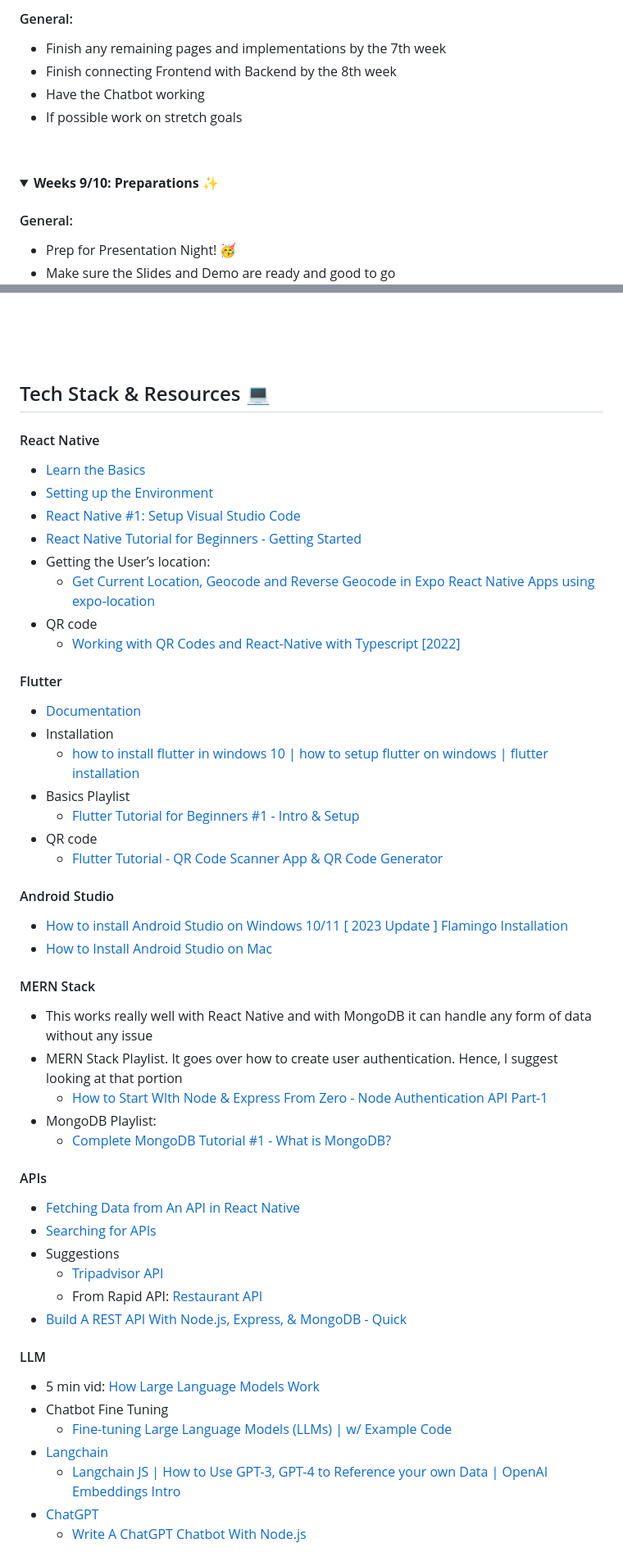
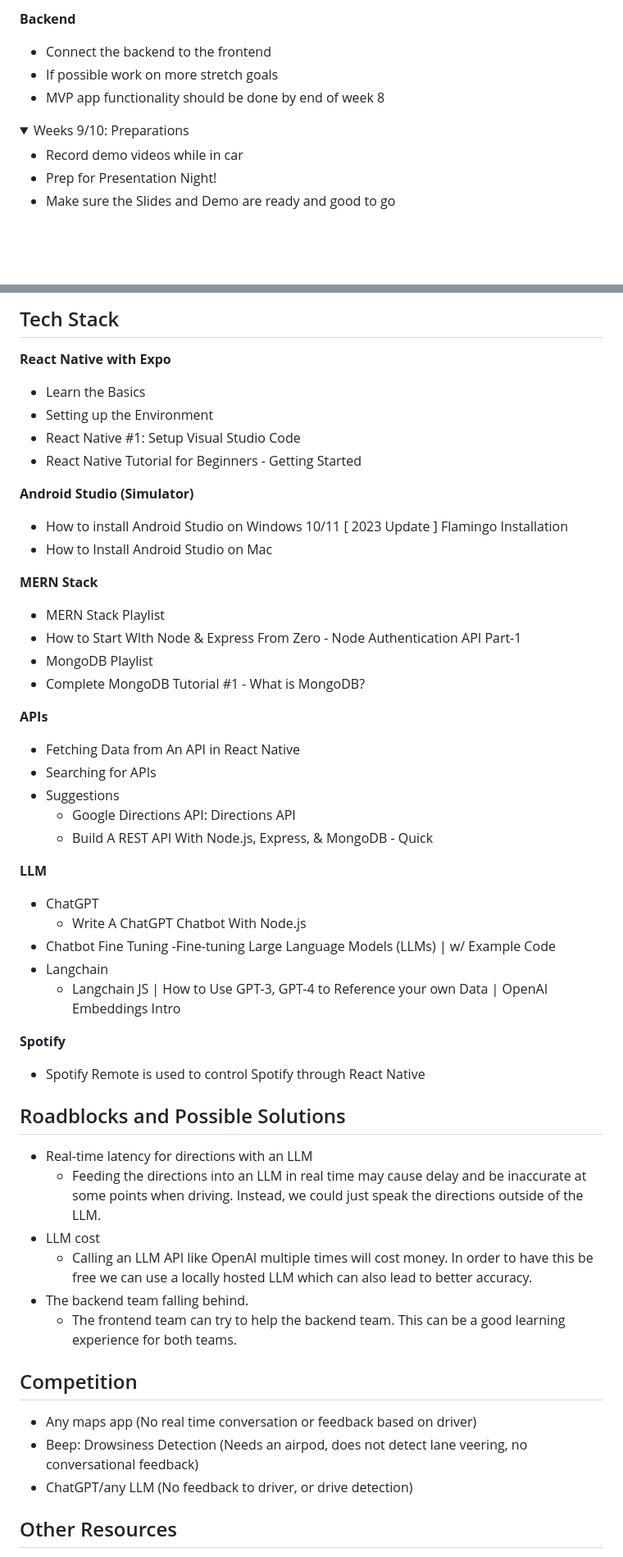
Before and after one commit to acm-projects/CoDriver, a Markdown page: README.md, 2 parts joined by grey strips. Shown: that part at 82% size. GitHub-like rendering; folded sections open; blank space fills up the shorter version.

```diff
--- a/README.md
+++ b/README.md
@@ -147,16 +124,13 @@ Long road trips often cause significant fatigue for drivers, making it unsafe fo
 
-#### General:
-- Finish any remaining pages and implementations by the 7th week
-- Finish connecting Frontend with Backend by the 8th week
-- Have the Chatbot working
-- If possible work on stretch goals
-<br>
+**Backend**
+- Connect the backend to the frontend
+- If possible work on more stretch goals
+- MVP app functionality should be done by end of week 8
 </details>
 
 <details>
+  <summary>Weeks 9/10: Preparations</summary>
 
-**<summary>Weeks 9/10: Preparations :sparkles:</summary>**
-
-#### General:
-- Prep for Presentation Night! :partying_face:
+- Record demo videos while in car
+- Prep for Presentation Night!
 - Make sure the Slides and Demo are ready and good to go
@@ -164,57 +137,54 @@ Long road trips often cause significant fatigue for drivers, making it unsafe fo
 </details>
 
-<br>
+## Tech Stack
 
-## Tech Stack & Resources :computer:
+**React Native with Expo**
+- Learn the Basics
+- Setting up the Environment
+- React Native #1: Setup Visual Studio Code
+- React Native Tutorial for Beginners - Getting Started
 
-#### React Native
-- <a href="https://reactnative.dev/docs/tutorial?language=javascript">Learn the Basics</a>
-- <a href="https://reactnative.dev/docs/environment-setup">Setting up the Environment</a>
-- <a href="https://www.youtube.com/watch?v=mrjy92pW0kM">React Native #1: Setup Visual Studio Code</a>
-- <a href="https://www.youtube.com/watch?v=6ZnfsJ6mM5c">React Native Tutorial for Beginners - Getting Started</a>
-- Getting the User’s location:
-  - <a href="https://www.youtube.com/watch?v=d7G0E_9FwyE">Get Current Location,  Geocode and Reverse Geocode in Expo React Native Apps using expo-location</a>
-- QR code
-  - <a href="https://www.youtube.com/watch?v=ZAjrx36WJxU">Working with QR Codes and React-Native with Typescript [2022]</a>
+**Android Studio (Simulator)**
+- How to install Android Studio on Windows 10/11 [ 2023 Update ] Flamingo Installation
+- How to Install Android Studio on Mac
 
+**MERN Stack**
+- MERN Stack Playlist
+- How to Start WIth Node & Express From Zero - Node Authentication API Part-1
+- MongoDB Playlist
+- Complete MongoDB Tutorial #1 - What is MongoDB?
 
-#### Flutter
-- <a href="https://docs.flutter.dev/">Documentation</a>
-- Installation
-  - <a href="https://www.youtube.com/watch?v=8saLa5fh0ZI">how to install flutter in windows 10 | how to setup flutter on windows | flutter installation</a>
-- Basics Playlist
-  - <a href="https://www.youtube.com/watch?v=1ukSR1GRtMU&list=PL4cUxeGkcC9jLYyp2Aoh6hcWuxFDX6PBJ&index=2">Flutter Tutorial for Beginners #1 - Intro & Setup</a>
-- QR code
-  - <a href="https://www.youtube.com/watch?v=hHehIGfX_yU">Flutter Tutorial - QR Code Scanner App & QR Code Generator</a>
+**APIs**
+- Fetching Data from An API  in React Native
+- Searching for APIs
+- Suggestions
+  - Google Directions API: Directions API
+  - Build A REST API With Node.js, Express, & MongoDB - Quick
 
-#### Android Studio
-- <a href="https://www.youtube.com/watch?v=DM783YA0vbc">How to install Android Studio on Windows 10/11 [ 2023 Update ] Flamingo Installation</a>
-- <a href="https://www.youtube.com/watch?v=ri90tcQL-Aw">How to Install Android Studio on Mac</a>
+**LLM**
+- ChatGPT
+  - Write A ChatGPT Chatbot With Node.js
+- Chatbot Fine Tuning -Fine-tuning Large Language Models (LLMs) | w/ Example Code
+- Langchain
+  - Langchain JS | How to Use GPT-3, GPT-4 to Reference your own Data | OpenAI Embeddings Intro
 
+**Spotify**
+- Spotify Remote is used to control Spotify through React Native
 
-#### MERN Stack
-- This works really well with React Native and with MongoDB it can handle any form of data without any issue
-- MERN Stack Playlist. It goes over how to create user authentication. Hence, I suggest looking at that portion
-  - <a href="https://www.youtube.com/watch?v=P5QbE9aRCLQ&list=PLaAoUJDWH9WrPXMOkqHHsPHxbhvRDqryM">How to Start WIth Node & Express From Zero - Node Authentication API Part-1</a>
-- MongoDB Playlist:
-  - <a href="https://www.youtube.com/watch?v=ExcRbA7fy_A&list=PL4cUxeGkcC9h77dJ-QJlwGlZlTd4ecZOA">Complete MongoDB Tutorial #1 - What is MongoDB?</a>
+## Roadblocks and Possible Solutions
 
+- Real-time latency for directions with an LLM
+  - Feeding the directions into an LLM in real time may cause delay and be inaccurate at some points when driving. Instead, we could just speak the directions outside of the LLM.
+- LLM cost
+  - Calling an LLM API like OpenAI multiple times will cost money. In order to have this be free we can use a locally hosted LLM which can also lead to better accuracy.
+- The backend team falling behind.
+  - The frontend team can try to help the backend team. This can be a good learning experience for both teams.
 
-#### APIs
-- <a href="https://www.youtube.com/watch?v=KJhg761xb3c">Fetching Data from An API in React Native</a>
-- <a href="https://rapidapi.com/search/restaurants/">Searching for APIs</a>
-- Suggestions
-  - <a href="https://tripadvisor-content-api.readme.io/reference/searchfornearbylocations">Tripadvisor API</a>
-  - From Rapid API: <a href="https://rapidapi.com/ptwebsolution/api/restaurants222/">Restaurant API</a>
-- <a href="https://www.youtube.com/watch?v=fgTGADljAeg">Build A REST API With Node.js, Express, & MongoDB - Quick</a>
+## Competition
 
+- Any maps app (No real time conversation or feedback based on driver)
+- Beep: Drowsiness Detection (Needs an airpod, does not detect lane veering, no conversational feedback)
+- ChatGPT/any LLM (No feedback to driver, or drive detection)
 
-#### LLM
-- 5 min vid: <a href="https://www.youtube.com/watch?v=5sLYAQS9sWQ">How Large Language Models Work</a>
-- Chatbot Fine Tuning
-  - <a href="https://www.youtube.com/watch?v=eC6Hd1hFvos">Fine-tuning Large Language Models (LLMs) | w/ Example Code</a>
-- <a href="https://js.langchain.com/docs/get_started/installation">Langchain</a>
-  - <a href="https://www.youtube.com/watch?v=veV2I-NEjaM">Langchain JS | How to Use GPT-3, GPT-4 to Reference your own Data | OpenAI Embeddings Intro</a>
-- <a href="https://openai.com/blog/introducing-chatgpt-and-whisper-apis">ChatGPT</a>
-  - <a href="https://www.youtube.com/watch?v=1YU83Lw58eo">Write A ChatGPT Chatbot With Node.js</a>
+## Other Resources
 
```
Also changed, not shown: other parts of README.md (+80 -123 lines).
